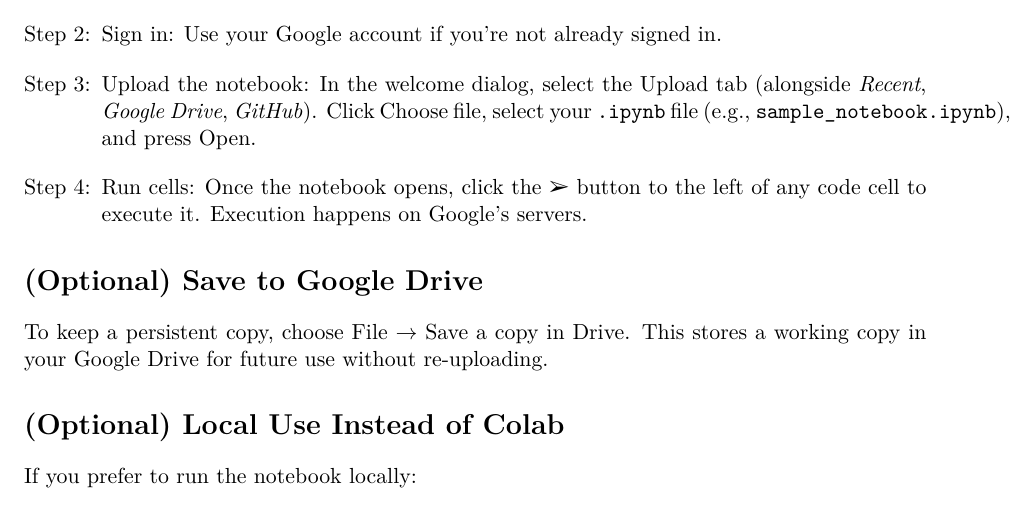
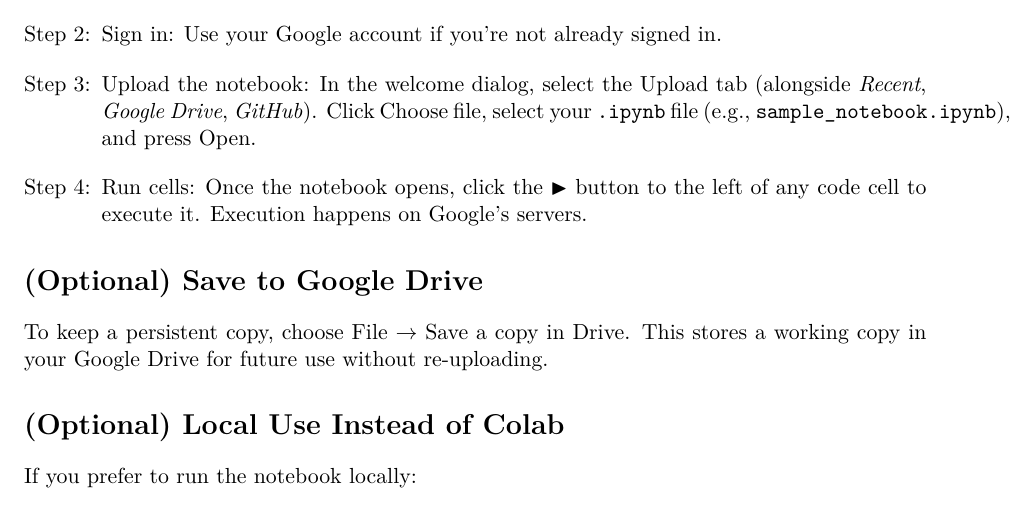
Before and after one commit to stineje/ecen4293F25, a LaTeX document (Colab/open_in_colab_guide.tex): part of page 2 of 3, cut so that both start at the same text. Compiled offline with pdfLaTeX.

Commit message:
update tex

```diff
--- a/Colab/open_in_colab_guide.tex
+++ b/Colab/open_in_colab_guide.tex
@@ -2,6 +2,7 @@
 \usepackage[a4paper,margin=1in]{geometry}
 \usepackage[T1]{fontenc}
 \usepackage{lmodern}
+\usepackage{amssymb}
 \usepackage{hyperref}
 \usepackage{enumitem}
 \usepackage{pifont}
@@ -97,7 +98,7 @@
     tab (alongside \emph{Recent}, \emph{Google Drive},
     \emph{GitHub}). Click Choose file, select your \texttt{.ipynb}
     file (e.g., \texttt{sample\_notebook.ipynb}), and press Open.
-  \item Run cells: Once the notebook opens, click the \ding{226}
+  \item Run cells: Once the notebook opens, click the $\blacktriangleright$
     button to the left of any code cell to execute it. Execution
     happens on Google's servers.
 \end{enumerate}
```
Also changed, not shown: Colab/open_in_colab_guide.pdf, 1 other file.
